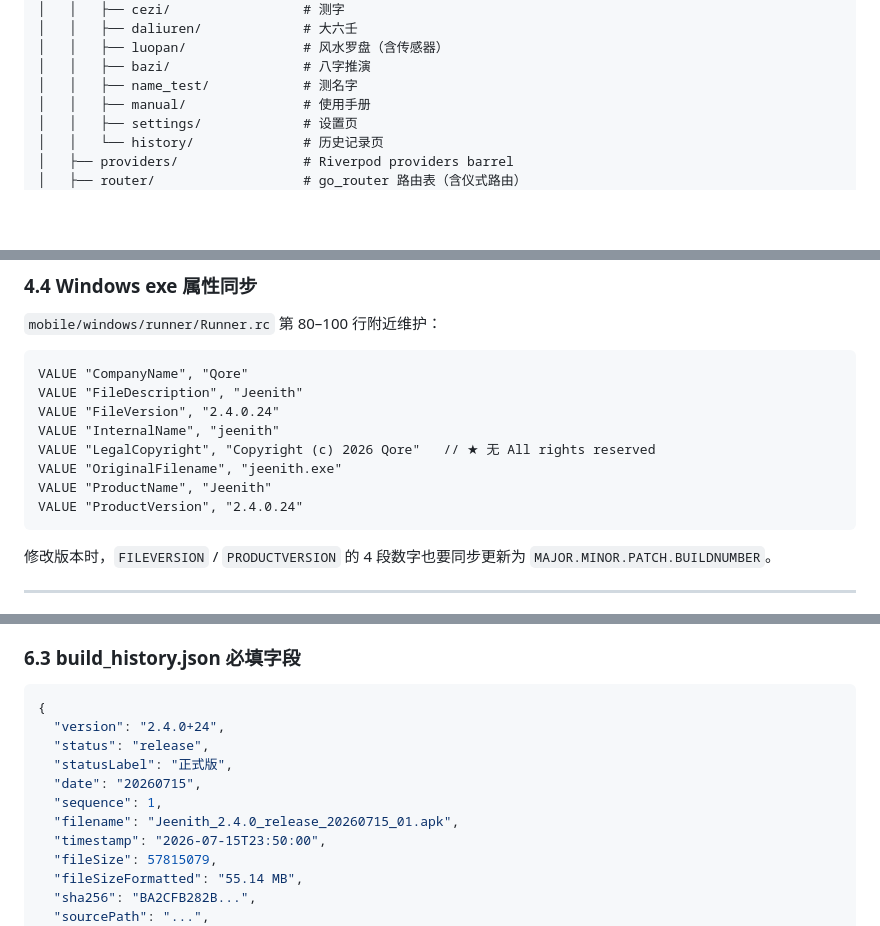
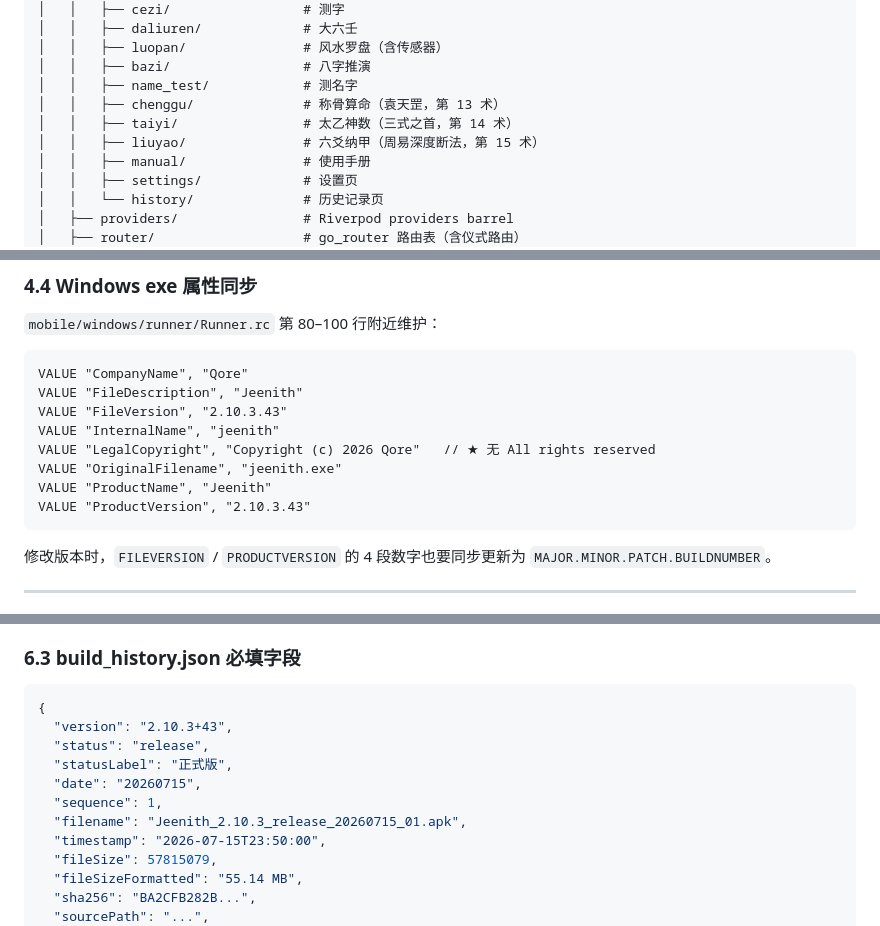
Before and after one commit to HeYS-Snowe/Jeenith, a Markdown page: docs/工作流程.md, 3 parts joined by grey strips. GitHub-like rendering; blank space fills up the shorter version.

````diff
--- a/docs/工作流程.md
+++ b/docs/工作流程.md
@@ -115,6 +115,9 @@ mobile/
 │   │   ├── luopan/               # 风水罗盘（含传感器）
 │   │   ├── bazi/                 # 八字推演
 │   │   ├── name_test/            # 测名字
+│   │   ├── chenggu/              # 称骨算命（袁天罡，第 13 术）
+│   │   ├── taiyi/                # 太乙神数（三式之首，第 14 术）
+│   │   ├── liuyao/               # 六爻纳甲（周易深度断法，第 15 术）
 │   │   ├── manual/               # 使用手册
 │   │   ├── settings/             # 设置页
 │   │   └── history/              # 历史记录页
@@ -281,12 +284,12 @@ Flutter 构建时自动把 `+N` 作为 Android `versionCode`、前半段作为 `
 ```rc
 VALUE "CompanyName", "Qore"
 VALUE "FileDescription", "Jeenith"
-VALUE "FileVersion", "2.4.0.24"
+VALUE "FileVersion", "2.10.3.43"
 VALUE "InternalName", "jeenith"
 VALUE "LegalCopyright", "Copyright (c) 2026 Qore"   // ★ 无 All rights reserved
 VALUE "OriginalFilename", "jeenith.exe"
 VALUE "ProductName", "Jeenith"
-VALUE "ProductVersion", "2.4.0.24"
+VALUE "ProductVersion", "2.10.3.43"
 ```
 
 修改版本时，`FILEVERSION` / `PRODUCTVERSION` 的 4 段数字也要同步更新为 `MAJOR.MINOR.PATCH.BUILDNUMBER`。
@@ -409,12 +412,12 @@ builds/
 
 ```json
 {
-  "version": "2.4.0+24",
+  "version": "2.10.3+43",
   "status": "release",
   "statusLabel": "正式版",
   "date": "20260715",
   "sequence": 1,
-  "filename": "Jeenith_2.4.0_release_20260715_01.apk",
+  "filename": "Jeenith_2.10.3_release_20260715_01.apk",
   "timestamp": "2026-07-15T23:50:00",
   "fileSize": 57815079,
   "fileSizeFormatted": "55.14 MB",
````
Also changed, not shown: other parts of docs/工作流程.md (+20 -13 lines), log/update/docs_20260723_02.md (added, +40 -0 lines).
